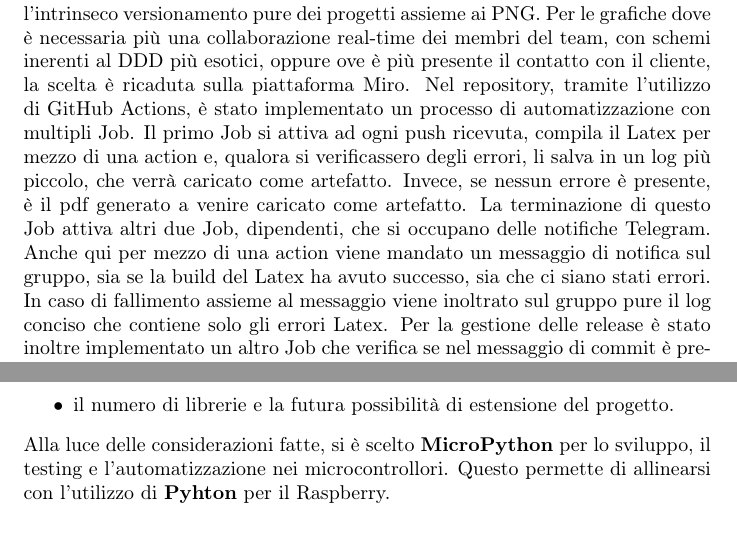
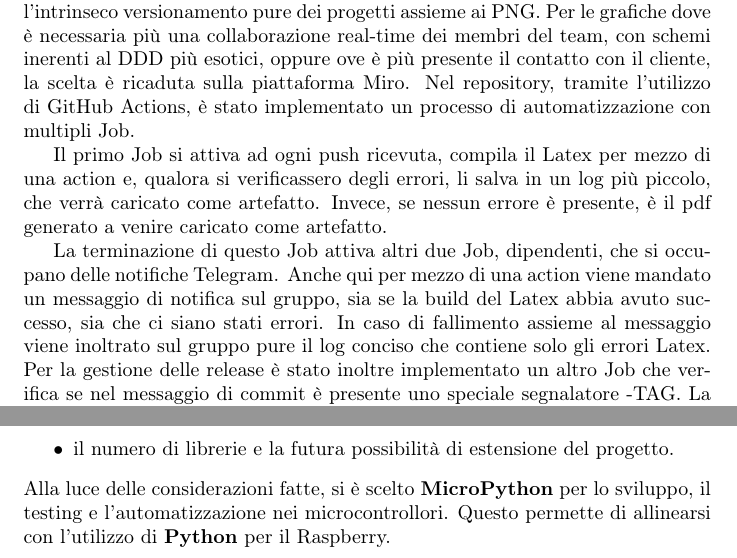
Before and after one commit to SmartDogHouse/Report, a LaTeX document (main.tex, which reads Tex/ArchitecturalDesign.tex, Tex/DevProcess.tex): two parts of pages 21 and 49 of 101, joined at a grey line, cut so that both start at the same text. Compiled offline with pdfLaTeX.

Commit message:
fix typo ha->abbia

```diff
--- a/Tex/ArchitecturalDesign.tex
+++ b/Tex/ArchitecturalDesign.tex
@@ -64,7 +64,7 @@
             \item la testabilità del codice
             \item il numero di librerie e la futura possibilità di estensione del progetto.
         \end{itemize}
-        Alla luce delle considerazioni fatte, si è scelto \textbf{MicroPython} per lo sviluppo, il testing e l'automatizzazione nei microcontrollori. Questo permette di allinearsi con l'utilizzo di \textbf{Pyhton} per il Raspberry.
+        Alla luce delle considerazioni fatte, si è scelto \textbf{MicroPython} per lo sviluppo, il testing e l'automatizzazione nei microcontrollori. Questo permette di allinearsi con l'utilizzo di \textbf{Python} per il Raspberry.
 
     \section{Pattern Architetturali Utilizzati}
         \subsection{Client-Server}
--- a/Tex/DevProcess.tex
+++ b/Tex/DevProcess.tex
@@ -133,8 +133,10 @@ In questo capitolo si analizza la parte di integrazione e automatizzazione sia d
         Per incorporare gli elementi grafici più importanti si è fatto uso della piattaforma Draw.io. L'integrazione con GitHub è anche qui presente, permettendo di aprire il progetto e pushare le modifiche direttamente dal web. Inoltre è notevole il fatto che gli artefatti PNG abbiano essi stessi i metadati del progetto garantendo tre vantaggi. Il primo riguarda la non necessità di salvare un ulteriore file progetto rispetto all'artefatto. Il secondo riguarda la possibilità di aprire direttamente i PNG e poter fare le modifiche desiderate. Il terzo è l'intrinseco versionamento pure dei progetti assieme ai PNG.
         Per le grafiche dove è necessaria più una collaborazione real-time dei membri del team, con schemi inerenti al DDD più esotici, oppure ove è più presente il contatto con il cliente, la scelta è ricaduta sulla piattaforma Miro.
         Nel repository, tramite l'utilizzo di GitHub Actions, è stato implementato un processo di automatizzazione con multipli Job.
+
         Il primo Job si attiva ad ogni push ricevuta, compila il Latex per mezzo di una action e, qualora si verificassero degli errori, li salva in un log più piccolo, che verrà caricato come artefatto. Invece, se nessun errore è presente, è il pdf generato a venire caricato come artefatto.
-        La terminazione di questo Job attiva altri due Job, dipendenti, che si occupano delle notifiche Telegram. Anche qui per mezzo di una action viene mandato un messaggio di notifica sul gruppo, sia se la build del Latex ha avuto successo, sia che ci siano stati errori. In caso di fallimento assieme al messaggio viene inoltrato sul gruppo pure il log conciso che contiene solo gli errori Latex.
+
+        La terminazione di questo Job attiva altri due Job, dipendenti, che si occupano delle notifiche Telegram. Anche qui per mezzo di una action viene mandato un messaggio di notifica sul gruppo, sia se la build del Latex abbia avuto successo, sia che ci siano stati errori. In caso di fallimento assieme al messaggio viene inoltrato sul gruppo pure il log conciso che contiene solo gli errori Latex.
         Per la gestione delle release è stato inoltre implementato un altro Job che verifica se nel messaggio di commit è presente uno speciale segnalatore -TAG{}.
         La scelta di gestire la numerazione dei tag a mano è stata dettata dalla necessità di controllo e cusotomizzazione di questi: in una relazione si vuole scegliere quando effettuare la release e, adottando il semantic versioning, il grado di cambiamento che si ritiene più opportuno.
         Il Job successivo si occupa del deploy, e viene attivato solamente se è stato trovato un tag nella parte precedente. Questo Job scarica il pdf precedentemente generato negli artefatti e si occupa di farne una release con nome coerente e con il tag specificato.
```
